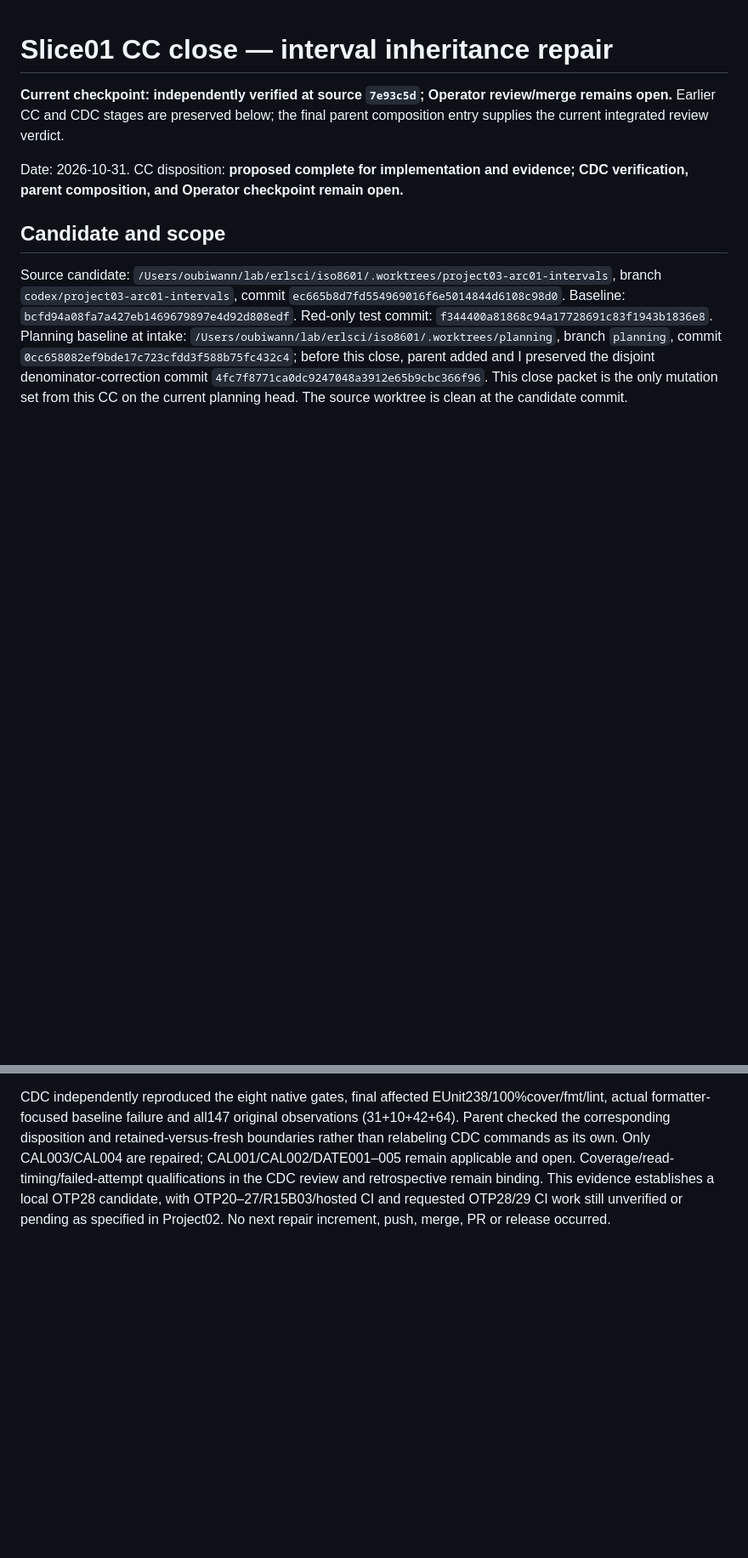
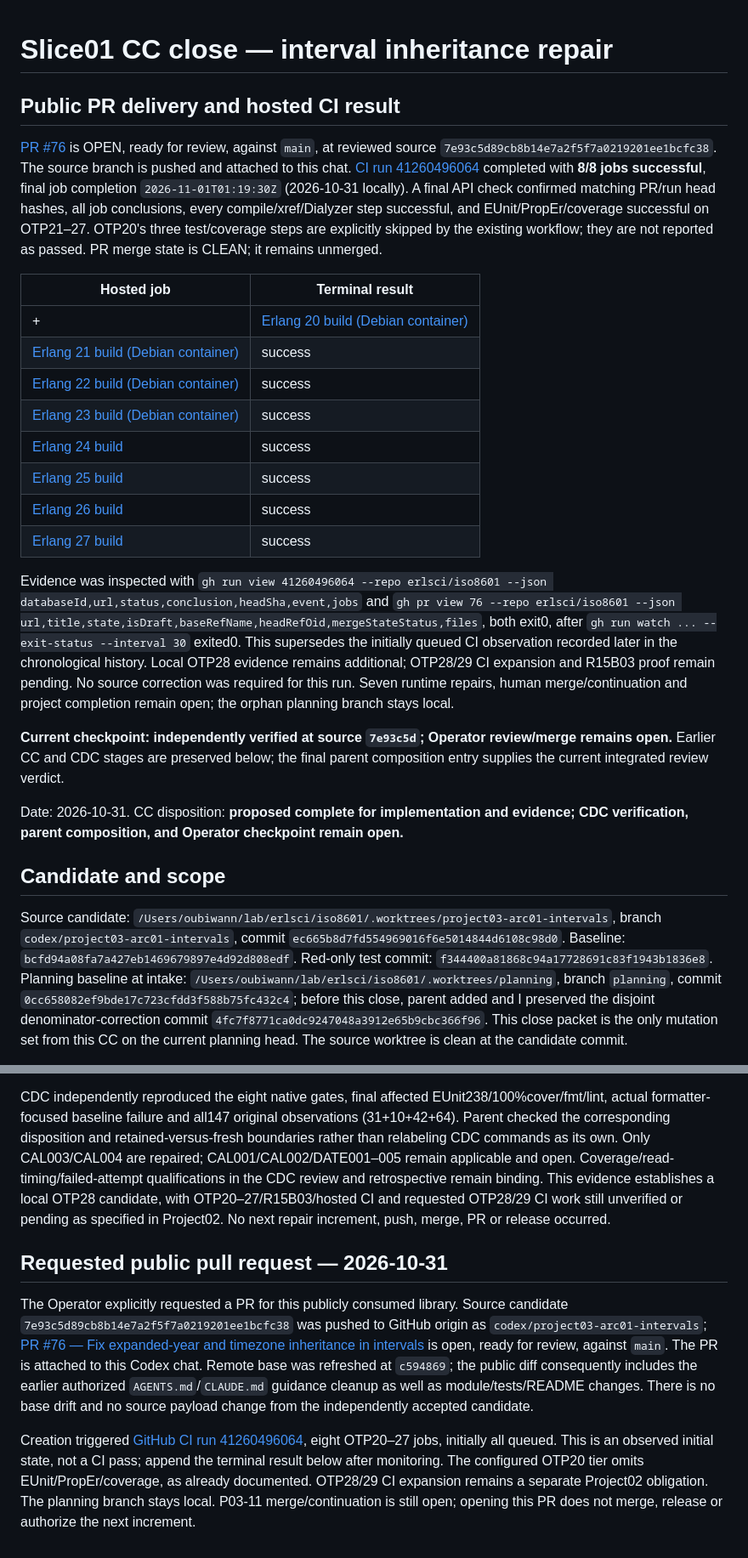
Before and after one commit to erlsci/iso8601, a Markdown page: project03-runtime-hardening/slice01-interval-inheritance/closing-report.md, 2 parts joined by grey strips. Shown at 85% size. Rendered like a GitHub page; blank space fills up the shorter version.

Commit message:
Record public interval repair PR and successful OTP matrix
Co-authored-by: Codex <noreply@openai.com>
Co-authored-by: Billo AI <ai-engineering@billo.systems>

```diff
--- a/project03-runtime-hardening/slice01-interval-inheritance/closing-report.md
+++ b/project03-runtime-hardening/slice01-interval-inheritance/closing-report.md
@@ -1,4 +1,21 @@
 # Slice01 CC close — interval inheritance repair
+
+## Public PR delivery and hosted CI result
+
+[PR #76](https://github.com/erlsci/iso8601/pull/76) is OPEN, ready for review, against `main`, at reviewed source `7e93c5d89cb8b14e7a2f5f7a0219201ee1bcfc38`. The source branch is pushed and attached to this chat. [CI run 41260496064](https://github.com/erlsci/iso8601/actions/runs/41260496064) completed with **8/8 jobs successful**, final job completion `2026-11-01T01:19:30Z` (2026-10-31 locally). A final API check confirmed matching PR/run head hashes, all job conclusions, every compile/xref/Dialyzer step successful, and EUnit/PropEr/coverage successful on OTP21–27. OTP20's three test/coverage steps are explicitly skipped by the existing workflow; they are not reported as passed. PR merge state is CLEAN; it remains unmerged.
+
+| Hosted job | Terminal result |
+|---|---|
++| [Erlang 20 build (Debian container)](https://github.com/erlsci/iso8601/actions/runs/41260496064/job/124712580641) | success |
+| [Erlang 21 build (Debian container)](https://github.com/erlsci/iso8601/actions/runs/41260496064/job/124712580471) | success |
+| [Erlang 22 build (Debian container)](https://github.com/erlsci/iso8601/actions/runs/41260496064/job/124712580523) | success |
+| [Erlang 23 build (Debian container)](https://github.com/erlsci/iso8601/actions/runs/41260496064/job/124712580515) | success |
+| [Erlang 24 build](https://github.com/erlsci/iso8601/actions/runs/41260496064/job/124712580552) | success |
+| [Erlang 25 build](https://github.com/erlsci/iso8601/actions/runs/41260496064/job/124712580336) | success |
+| [Erlang 26 build](https://github.com/erlsci/iso8601/actions/runs/41260496064/job/124712580511) | success |
+| [Erlang 27 build](https://github.com/erlsci/iso8601/actions/runs/41260496064/job/124712580477) | success |
+
+Evidence was inspected with `gh run view 41260496064 --repo erlsci/iso8601 --json databaseId,url,status,conclusion,headSha,event,jobs` and `gh pr view 76 --repo erlsci/iso8601 --json url,title,state,isDraft,baseRefName,headRefOid,mergeStateStatus,files`, both exit0, after `gh run watch ... --exit-status --interval 30` exited0. This supersedes the initially queued CI observation recorded later in the chronological history. Local OTP28 evidence remains additional; OTP28/29 CI expansion and R15B03 proof remain pending. No source correction was required for this run. Seven runtime repairs, human merge/continuation and project completion remain open; the orphan planning branch stays local.
 
 **Current checkpoint: independently verified at source `7e93c5d`; Operator review/merge remains open.** Earlier CC and CDC stages are preserved below; the final parent composition entry supplies the current integrated review verdict.
 
@@ -74,3 +91,9 @@ Parent separately called `format_expanded({{2007,2,15},{0,0,0}})`, appended `/03
 Parent used `epp:parse_file/3` to compare sorted `export` and `export_type` attributes against main `bcfd94a`: all15 function name/arity pairs and11 exported type pairs are exactly equal. Actual diff contains only module/test/README paths; `git diff --check bcfd94a` passed. All three reachable source commits have contiguous required coauthors. Project01 is unchanged since `213bfc7`; both original Project02 audit-slice subtrees are unchanged since `cfbf539`. The later count corrections do not alter those original payloads.
 
 CDC independently reproduced the eight native gates, final affected EUnit238/100%cover/fmt/lint, actual formatter-focused baseline failure and all147 original observations (31+10+42+64). Parent checked the corresponding disposition and retained-versus-fresh boundaries rather than relabeling CDC commands as its own. Only CAL003/CAL004 are repaired; CAL001/CAL002/DATE001–005 remain applicable and open. Coverage/read-timing/failed-attempt qualifications in the CDC review and retrospective remain binding. This evidence establishes a local OTP28 candidate, with OTP20–27/R15B03/hosted CI and requested OTP28/29 CI work still unverified or pending as specified in Project02. No next repair increment, push, merge, PR or release occurred.
+
+## Requested public pull request — 2026-10-31
+
+The Operator explicitly requested a PR for this publicly consumed library. Source candidate `7e93c5d89cb8b14e7a2f5f7a0219201ee1bcfc38` was pushed to GitHub origin as `codex/project03-arc01-intervals`; [PR #76 — Fix expanded-year and timezone inheritance in intervals](https://github.com/erlsci/iso8601/pull/76) is open, ready for review, against `main`. The PR is attached to this Codex chat. Remote base was refreshed at `c594869`; the public diff consequently includes the earlier authorized `AGENTS.md`/`CLAUDE.md` guidance cleanup as well as module/tests/README changes. There is no base drift and no source payload change from the independently accepted candidate.
+
+Creation triggered [GitHub CI run 41260496064](https://github.com/erlsci/iso8601/actions/runs/41260496064), eight OTP20–27 jobs, initially all queued. This is an observed initial state, not a CI pass; append the terminal result below after monitoring. The configured OTP20 tier omits EUnit/PropEr/coverage, as already documented. OTP28/29 CI expansion remains a separate Project02 obligation. The planning branch stays local. P03-11 merge/continuation is still open; opening this PR does not merge, release or authorize the next increment.
```
Also changed, not shown: project03-runtime-hardening/ledger.md (+1 -1 lines), project03-runtime-hardening/project-plan.md (+5 -3 lines).
